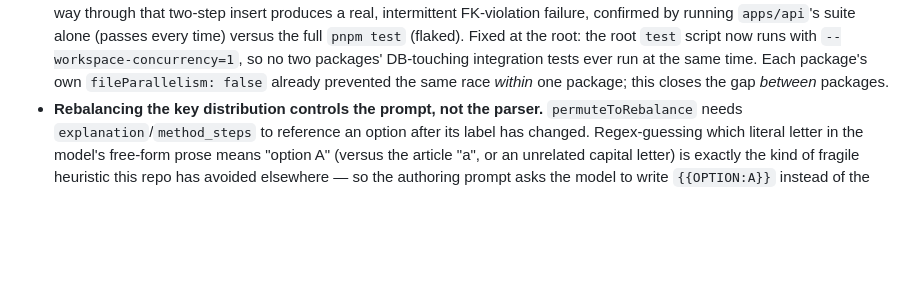
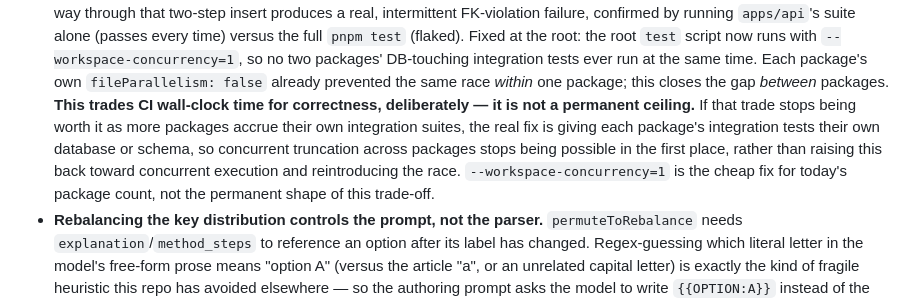
Before and after one commit to zakatechsoftwares/jamb-prep, a Markdown page: docs/build-log.md, the part around the change. GitHub-like rendering; blank space fills up the shorter version.

Commit message:
docs: note --workspace-concurrency=1 as a deliberate, revisitable tradeoff
Records that serializing package test runs trades CI speed for
correctness on purpose, not as a permanent ceiling — if CI time becomes
painful as more packages accrue integration suites, the real fix is
giving each package's tests their own database/schema rather than
loosening this back toward concurrent execution.

Co-Authored-By: Claude Sonnet 5 <noreply@anthropic.com>
Claude-Session: https://claude.ai/code/session_01D2sUR2JRev2TTnad99M83T

```diff
--- a/docs/build-log.md
+++ b/docs/build-log.md
@@ -949,6 +949,14 @@ run is the user's to make once real keys are set.
   packages' DB-touching integration tests ever run at the same time. Each
   package's own `fileParallelism: false` already prevented the same race
   *within* one package; this closes the gap *between* packages.
+  **This trades CI wall-clock time for correctness, deliberately — it is
+  not a permanent ceiling.** If that trade stops being worth it as more
+  packages accrue their own integration suites, the real fix is giving
+  each package's integration tests their own database or schema, so
+  concurrent truncation across packages stops being possible in the first
+  place, rather than raising this back toward concurrent execution and
+  reintroducing the race. `--workspace-concurrency=1` is the cheap fix for
+  today's package count, not the permanent shape of this trade-off.
 - **Rebalancing the key distribution controls the prompt, not the parser.**
   `permuteToRebalance` needs `explanation`/`method_steps` to reference an
   option after its label has changed. Regex-guessing which literal letter
```
